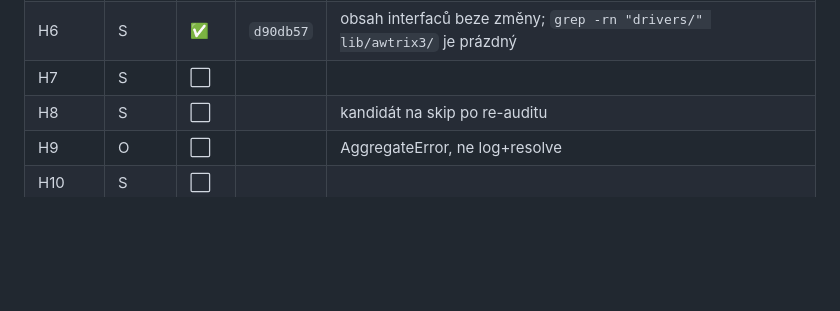
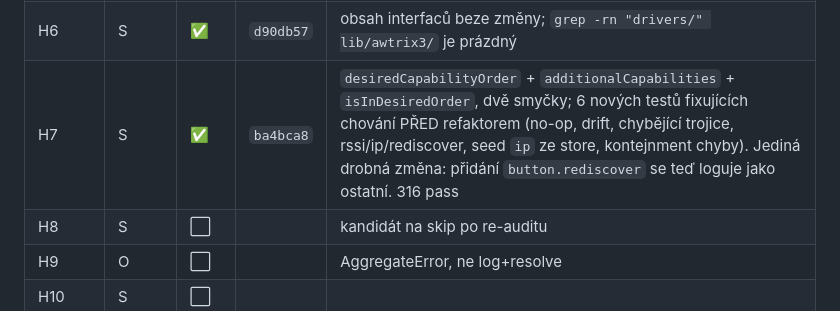
Before and after one commit to bckp/de.blueforcer.awtrixlight, a Markdown page: docs/plan2.md, the part around the change. Rendered like a GitHub page; blank space fills up the shorter version.

Commit message:
docs: mark H7 done in plan2 checklist

```diff
--- a/docs/plan2.md
+++ b/docs/plan2.md
@@ -417,7 +417,7 @@ Pořadí uvnitř fáze respektuj: H3 → H4 (testy před refaktorem), H5 po H3/H
 | H4 | O | ✅ | `f269ccb` | tabulka `basicOptionRules` + jedna smyčka, pořadí klíčů zachováno; P2: `blinkText/fadeText: 0` se posílají, neplatná `color` se vynechá; `indicatorOptions` a fragmenty NEZMĚNĚNY. **Rozhodnutí bckp k `toText` (nad rámec P2):** JSON se parsuje jen u vstupu začínajícího `[`, ostatní text je literální – změna u `'null'`/`'true'`/`'{"a":1}'`/`'"abc"'`/`' 123 '`/`'1e3'` (3 aserce z H3 vědomě přepsané). **Changelog neřešen** (rozhodnutí bckp – text doplní při REL2, verze nebumpnuta). 309 pass |
 | H5 | O | ✅ | `e71ce74` | 7 source-parsing testů nahrazeno 8 behaviorálními (routovaný fake transport: onInit sync, listenery bez spojení, selhání init sync, builtin apps, kombinovaná změna, R7 fail-fast, validace neznámého klíče před requestem, pořadí probe→write→commit). Strukturní/compose/entrypoint testy PONECHÁNY. `refreshAvailability` ZŮSTÁVÁ (má testovací call-site v `awtrixng-device-availability`) + doplněn doc komentář proč. 310 pass |
 | H6 | S | ✅ | `d90db57` | obsah interfaců beze změny; `grep -rn "drivers/" lib/awtrix3/` je prázdný |
-| H7 | S | ⬜ | | |
+| H7 | S | ✅ | `ba4bca8` | `desiredCapabilityOrder` + `additionalCapabilities` + `isInDesiredOrder`, dvě smyčky; 6 nových testů fixujících chování PŘED refaktorem (no-op, drift, chybějící trojice, rssi/ip/rediscover, seed `ip` ze store, kontejnment chyby). Jediná drobná změna: přidání `button.rediscover` se teď loguje jako ostatní. 316 pass |
 | H8 | S | ⬜ | | kandidát na skip po re-auditu |
 | H9 | O | ⬜ | | AggregateError, ne log+resolve |
 | H10 | S | ⬜ | | |
```
